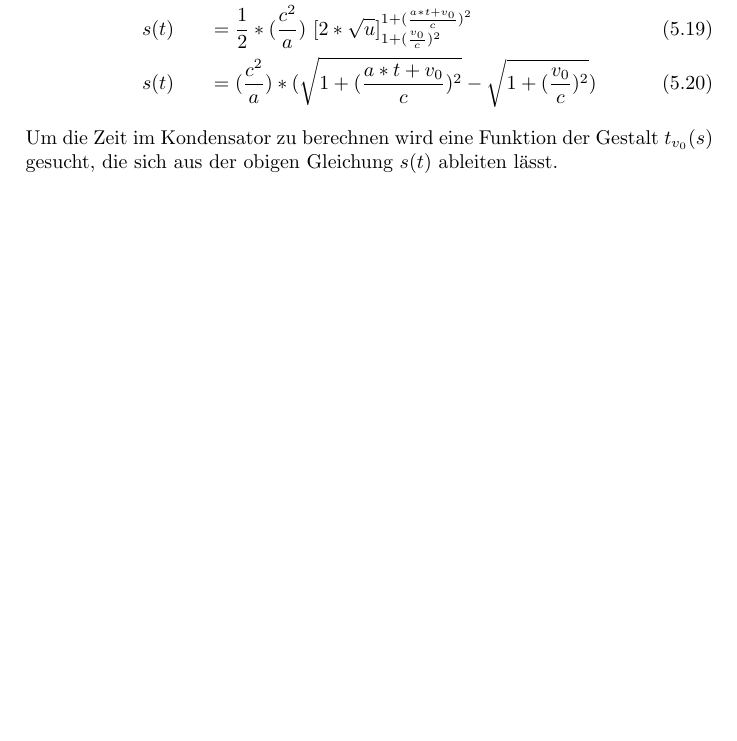
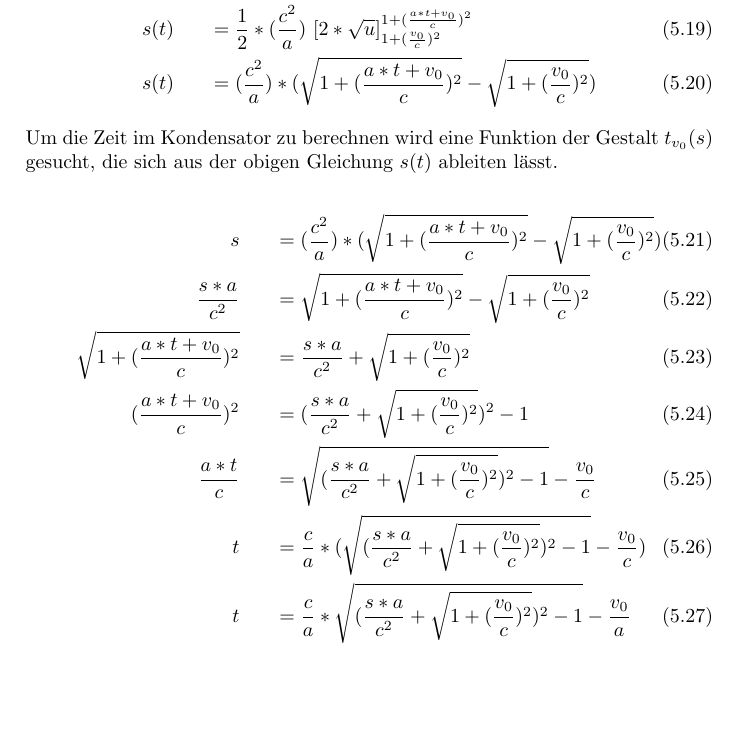
Before and after one commit to PhilippRo/BLL-cyclotron-simulation, a LaTeX document (doc/Arbeit.tex): part of page 14 of 25 before the commit and part of page 14 of 26 after it, cut so that both start at the same text, the shorter picture padded with empty space. Compiled offline with pdfLaTeX.

Commit message:
failed to create function t(s)

```diff
--- a/doc/Arbeit.tex
+++ b/doc/Arbeit.tex
@@ -296,7 +296,15 @@ s(t) && = (\frac{c^2}{a}) * (\sqrt{1 + (\frac{a*t + v_0}{c})^2} - \sqrt{1 + (\fr
 Um die Zeit im Kondensator zu berechnen wird eine Funktion der Gestalt $t_{v_0}(s)$
 gesucht, die sich aus der obigen Gleichung $s(t)$ ableiten l"asst.
 
-
+\begin{eqnarray}
+s && =  (\frac{c^2}{a}) * (\sqrt{1 + (\frac{a*t + v_0}{c})^2} - \sqrt{1 + (\frac{v_0}{c})^2}) \\
+\frac{s * a}{c^2}  && = \sqrt{1 + (\frac{a*t + v_0}{c})^2} - \sqrt{1 + (\frac{v_0}{c})^2} \\
+\sqrt{1 + (\frac{a*t + v_0}{c})^2} && = \frac{s*a}{c^2} + \sqrt{1 + (\frac{v_0}{c})^2} \\
+(\frac{a*t + v_0}{c})^2 && = (\frac{s*a}{c^2} + \sqrt{1 + (\frac{v_0}{c})^2})^2 -1 \\
+\frac{a*t}{c} && = \sqrt{(\frac{s*a}{c^2} + \sqrt{1 + (\frac{v_0}{c})^2})^2 -1} - \frac{v_0}{c} \\
+t && = \frac{c}{a} * (\sqrt{(\frac{s*a}{c^2} + \sqrt{1 + (\frac{v_0}{c})^2})^2 -1} - \frac{v_0}{c}) \\
+t && = \frac{c}{a} * \sqrt{(\frac{s*a}{c^2} + \sqrt{1 + (\frac{v_0}{c})^2})^2 -1} - \frac{v_0}{a}
+\end{eqnarray}
 
 \section{klassische Mechanische Zusammenh"ange im Zyklotron}
 
```
Also changed, not shown: doc/Arbeit.tex (4 more changed lines).
